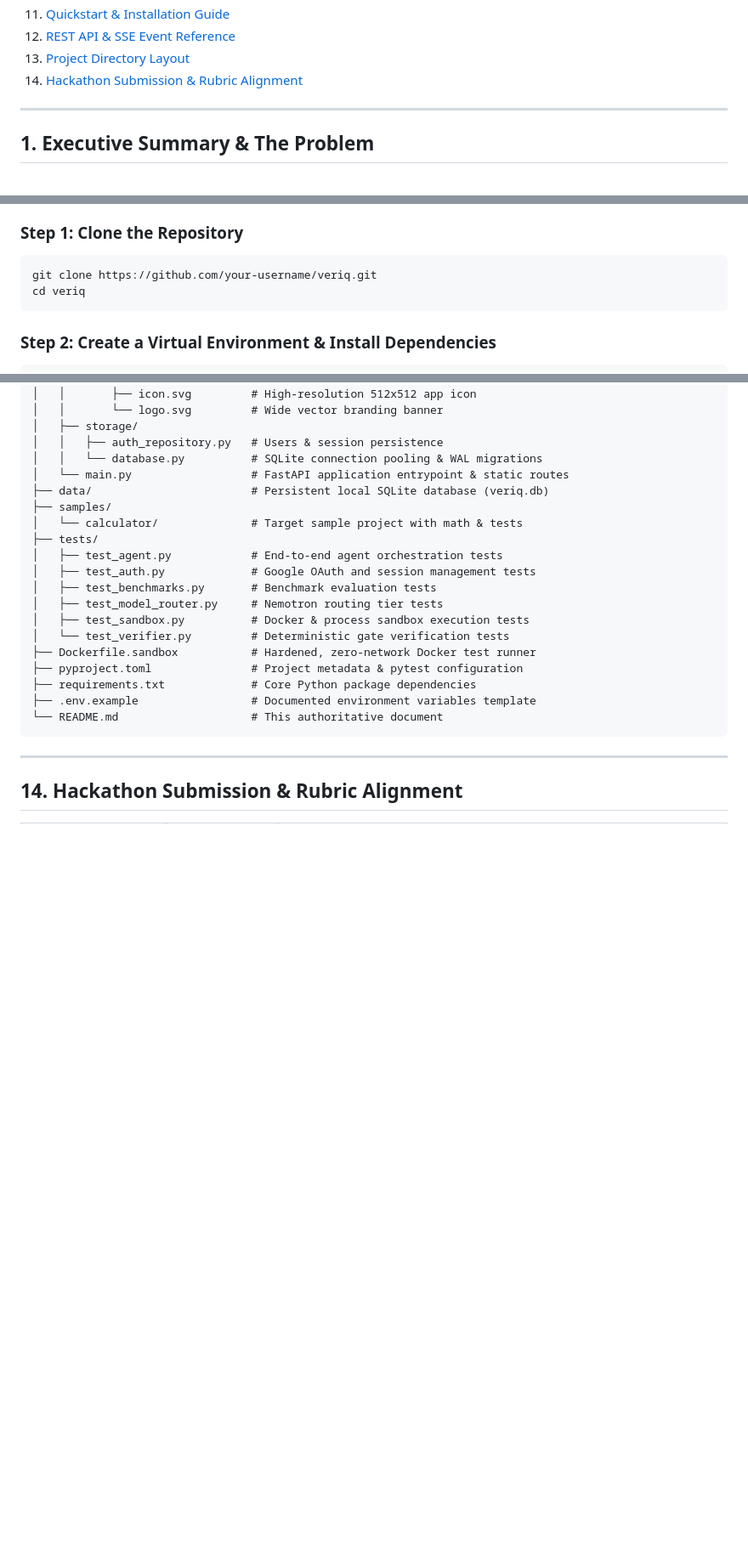
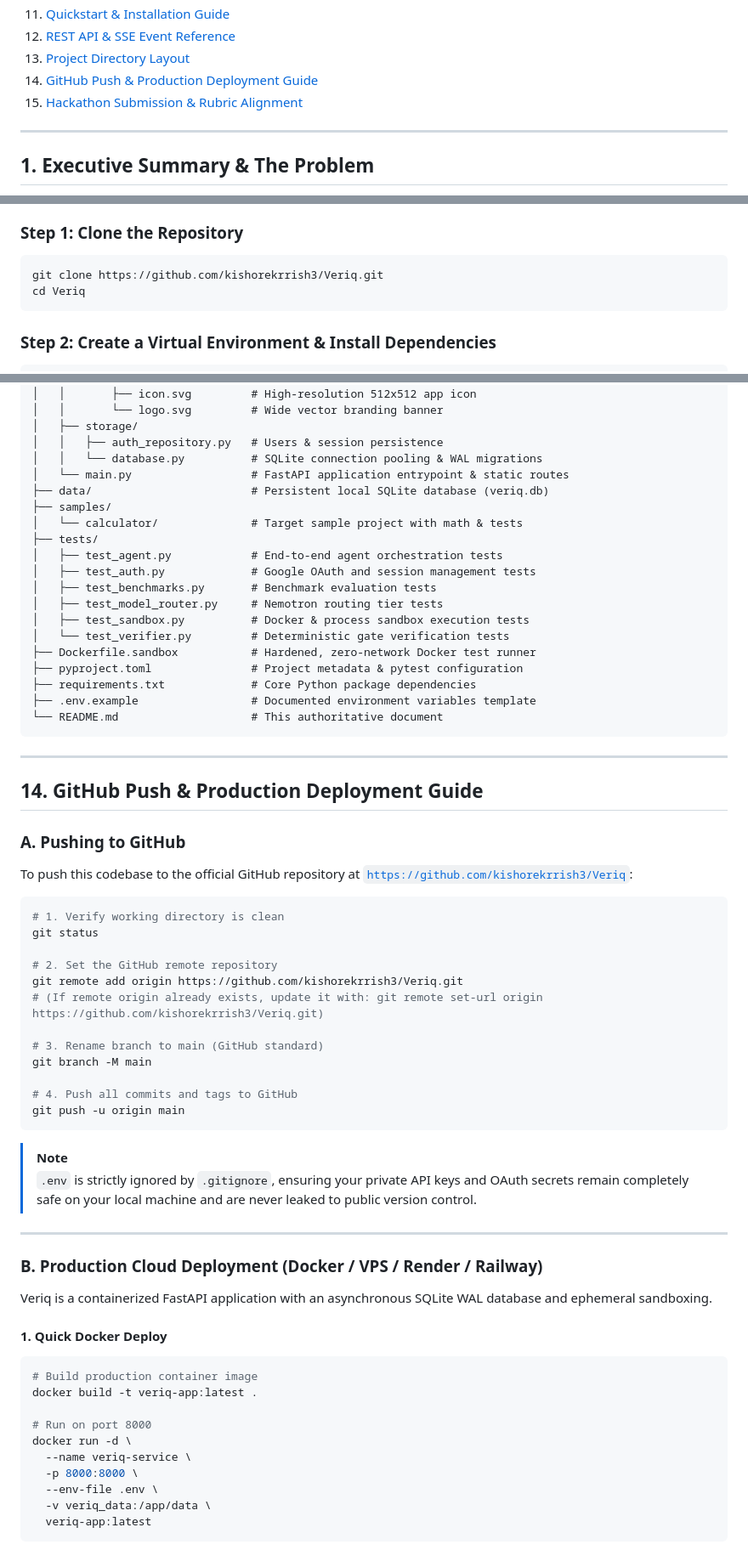
Before and after one commit to kishorekrrish3/Veriq, a Markdown page: README.md, 3 parts joined by grey strips. Shown at 85% size. Rendered like a GitHub page; blank space fills up the shorter version.

````diff
--- a/README.md
+++ b/README.md
@@ -51,7 +55,8 @@
 11. [Quickstart & Installation Guide](#11-quickstart--installation-guide)
 12. [REST API & SSE Event Reference](#12-rest-api--sse-event-reference)
 13. [Project Directory Layout](#13-project-directory-layout)
-14. [Hackathon Submission & Rubric Alignment](#14-hackathon-submission--rubric-alignment)
+14. [GitHub Push & Production Deployment Guide](#14-github-push--production-deployment-guide)
+15. [Hackathon Submission & Rubric Alignment](#15-hackathon-submission--rubric-alignment)
 
 ---
 
@@ -284,8 +289,8 @@ VERIQ includes a **100% Free** Google Authentication implementation:
 
 ### Step 1: Clone the Repository
 ```bash
-git clone https://github.com/your-username/veriq.git
-cd veriq
+git clone https://github.com/kishorekrrish3/Veriq.git
+cd Veriq
 ```
 
 ### Step 2: Create a Virtual Environment & Install Dependencies
@@ -435,4 +440,47 @@ python -m pytest tests -v
 
 ---
 
-## 14. Hackathon Submission & Rubric Alignment
+## 14. GitHub Push & Production Deployment Guide
+
+### A. Pushing to GitHub
+
+To push this codebase to the official GitHub repository at [`https://github.com/kishorekrrish3/Veriq`](https://github.com/kishorekrrish3/Veriq):
+
+```bash
+# 1. Verify working directory is clean
+git status
+
+# 2. Set the GitHub remote repository
+git remote add origin https://github.com/kishorekrrish3/Veriq.git
+# (If remote origin already exists, update it with: git remote set-url origin https://github.com/kishorekrrish3/Veriq.git)
+
+# 3. Rename branch to main (GitHub standard)
+git branch -M main
+
+# 4. Push all commits and tags to GitHub
+git push -u origin main
+```
+
+> [!NOTE]
+> `.env` is strictly ignored by `.gitignore`, ensuring your private API keys and OAuth secrets remain completely safe on your local machine and are never leaked to public version control.
+
+---
+
+### B. Production Cloud Deployment (Docker / VPS / Render / Railway)
+
+Veriq is a containerized FastAPI application with an asynchronous SQLite WAL database and ephemeral sandboxing.
+
+#### 1. Quick Docker Deploy
+```bash
+# Build production container image
+docker build -t veriq-app:latest .
+
+# Run on port 8000
+docker run -d \
+  --name veriq-service \
+  -p 8000:8000 \
+  --env-file .env \
+  -v veriq_data:/app/data \
+  veriq-app:latest
+```
+
````
Also changed, not shown: other parts of README.md (+60 -8 lines), PROJECT_GUIDE_AND_PITCH_DECK.md (+1 -0 lines).
